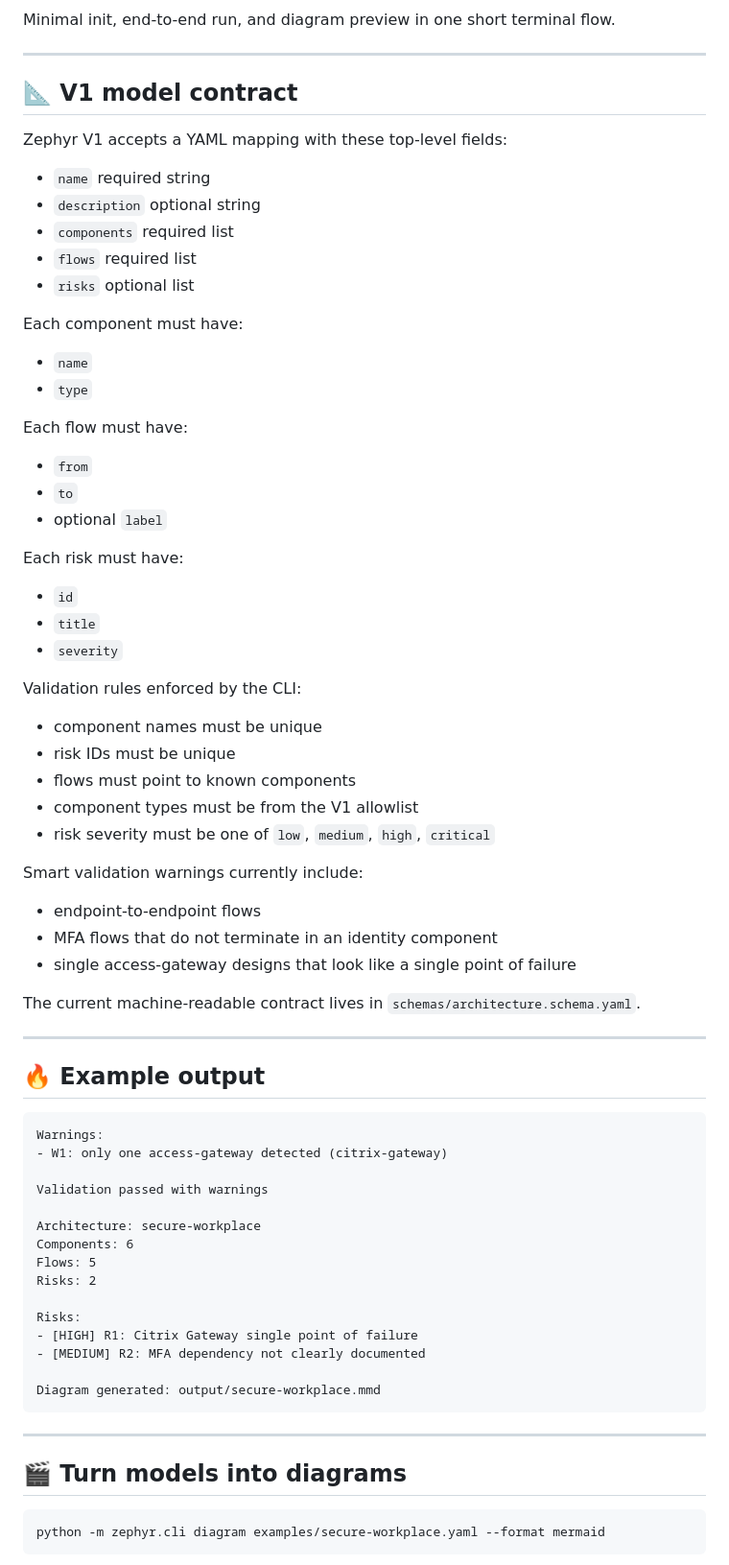
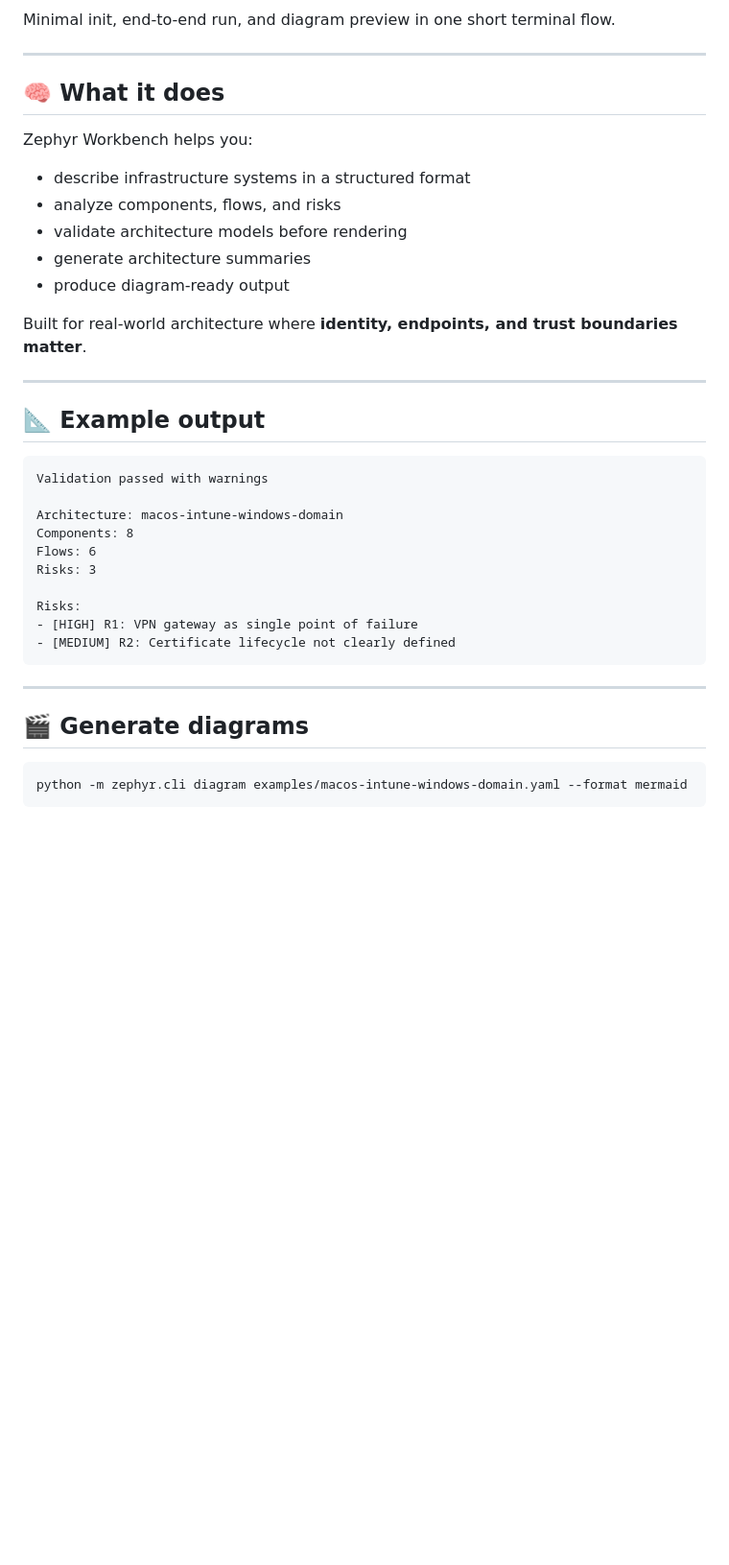
Before and after one commit to MCamner/zephyr-workbench, a Markdown page: README.md, the part around one of its changes. Shown at 96% size. Drawn GitHub-style; blank space fills up the shorter version.

````diff
--- a/README.md
+++ b/README.md
@@ -64,76 +69,40 @@ Minimal init, end-to-end run, and diagram preview in one short terminal flow.
 
 ---
 
-## 📐 V1 model contract
+## 🧠 What it does
 
-Zephyr V1 accepts a YAML mapping with these top-level fields:
+Zephyr Workbench helps you:
 
-* `name` required string
-* `description` optional string
-* `components` required list
-* `flows` required list
-* `risks` optional list
+- describe infrastructure systems in a structured format
+- analyze components, flows, and risks
+- validate architecture models before rendering
+- generate architecture summaries
+- produce diagram-ready output
 
-Each component must have:
-
-* `name`
-* `type`
-
-Each flow must have:
-
-* `from`
-* `to`
-* optional `label`
-
-Each risk must have:
-
-* `id`
-* `title`
-* `severity`
-
-Validation rules enforced by the CLI:
-
-* component names must be unique
-* risk IDs must be unique
-* flows must point to known components
-* component types must be from the V1 allowlist
-* risk severity must be one of `low`, `medium`, `high`, `critical`
-
-Smart validation warnings currently include:
-
-* endpoint-to-endpoint flows
-* MFA flows that do not terminate in an identity component
-* single access-gateway designs that look like a single point of failure
-
-The current machine-readable contract lives in `schemas/architecture.schema.yaml`.
+Built for real-world architecture where **identity, endpoints, and trust boundaries matter**.
 
 ---
 
-## 🔥 Example output
+## 📐 Example output
 
-```text
-Warnings:
-- W1: only one access-gateway detected (citrix-gateway)
-
+```
 Validation passed with warnings
 
-Architecture: secure-workplace
-Components: 6
-Flows: 5
-Risks: 2
+Architecture: macos-intune-windows-domain
+Components: 8
+Flows: 6
+Risks: 3
 
 Risks:
-- [HIGH] R1: Citrix Gateway single point of failure
-- [MEDIUM] R2: MFA dependency not clearly documented
-
-Diagram generated: output/secure-workplace.mmd
+- [HIGH] R1: VPN gateway as single point of failure
+- [MEDIUM] R2: Certificate lifecycle not clearly defined
 ```
 
 ---
 
-## 🎬 Turn models into diagrams
+## 🎬 Generate diagrams
 
 ```bash
-python -m zephyr.cli diagram examples/secure-workplace.yaml --format mermaid
+python -m zephyr.cli diagram examples/macos-intune-windows-domain.yaml --format mermaid
 ```
 
````
Also changed, not shown: other parts of README.md (+104 -123 lines).
